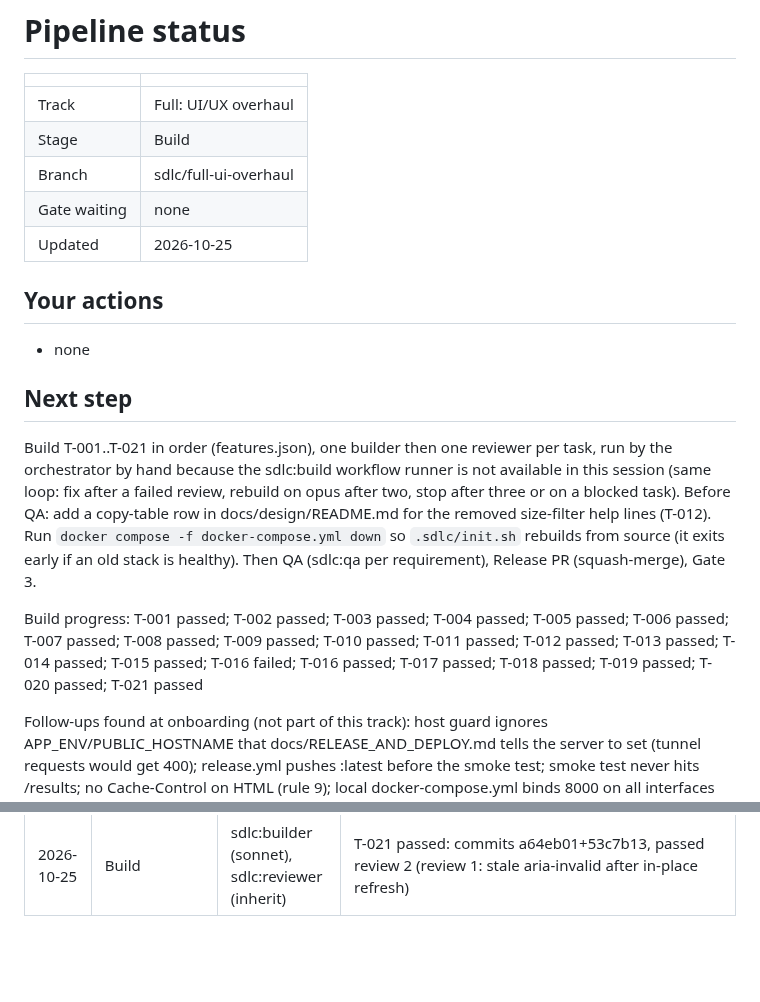
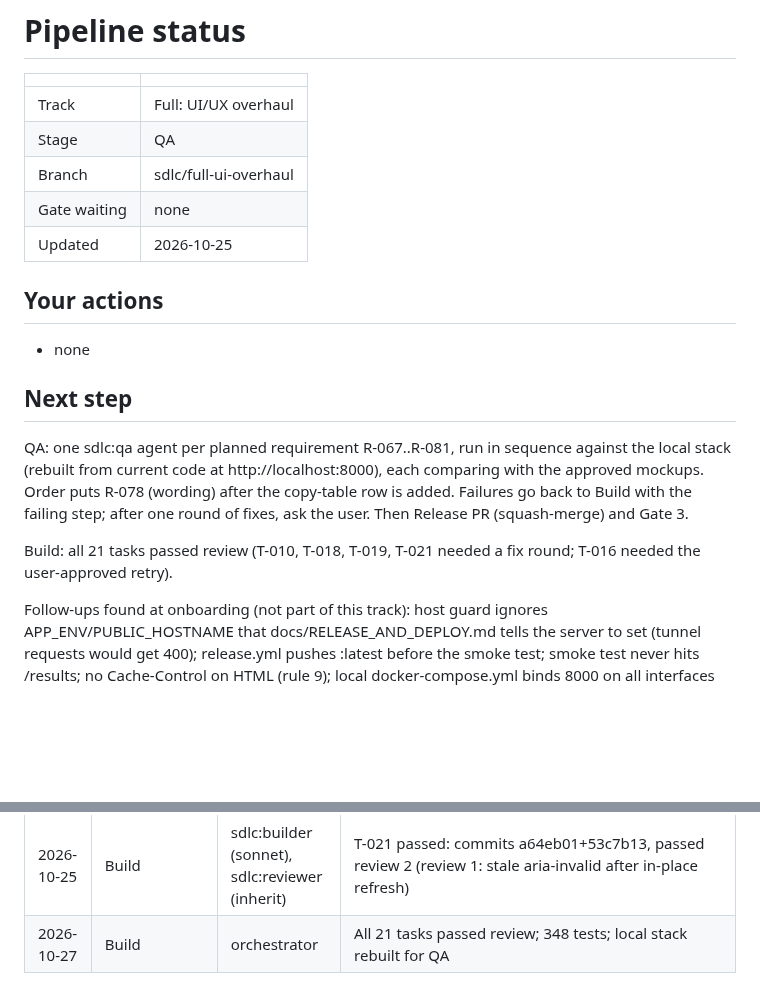
Before and after one commit to chauhanprateek89/vram-sherpa, a Markdown page: .sdlc/STATUS.md, 2 parts joined by grey strips. Drawn GitHub-style; blank space fills up the shorter version.

```diff
--- a/.sdlc/STATUS.md
+++ b/.sdlc/STATUS.md
@@ -3,7 +3,7 @@
 | | |
 | --- | --- |
 | Track | Full: UI/UX overhaul |
-| Stage | Build |
+| Stage | QA |
 | Branch | sdlc/full-ui-overhaul |
 | Gate waiting | none |
 | Updated | 2026-10-25 |
@@ -14,9 +14,9 @@
 
 ## Next step
 
-Build T-001..T-021 in order (features.json), one builder then one reviewer per task, run by the orchestrator by hand because the sdlc:build workflow runner is not available in this session (same loop: fix after a failed review, rebuild on opus after two, stop after three or on a blocked task). Before QA: add a copy-table row in docs/design/README.md for the removed size-filter help lines (T-012). Run `docker compose -f docker-compose.yml down` so `.sdlc/init.sh` rebuilds from source (it exits early if an old stack is healthy). Then QA (sdlc:qa per requirement), Release PR (squash-merge), Gate 3.
+QA: one sdlc:qa agent per planned requirement R-067..R-081, run in sequence against the local stack (rebuilt from current code at http://localhost:8000), each comparing with the approved mockups. Order puts R-078 (wording) after the copy-table row is added. Failures go back to Build with the failing step; after one round of fixes, ask the user. Then Release PR (squash-merge) and Gate 3.
 
-Build progress: T-001 passed; T-002 passed; T-003 passed; T-004 passed; T-005 passed; T-006 passed; T-007 passed; T-008 passed; T-009 passed; T-010 passed; T-011 passed; T-012 passed; T-013 passed; T-014 passed; T-015 passed; T-016 failed; T-016 passed; T-017 passed; T-018 passed; T-019 passed; T-020 passed; T-021 passed
+Build: all 21 tasks passed review (T-010, T-018, T-019, T-021 needed a fix round; T-016 needed the user-approved retry).
 
 Follow-ups found at onboarding (not part of this track): host guard ignores APP_ENV/PUBLIC_HOSTNAME that docs/RELEASE_AND_DEPLOY.md tells the server to set (tunnel requests would get 400); release.yml pushes :latest before the smoke test; smoke test never hits /results; no Cache-Control on HTML (rule 9); local docker-compose.yml binds 8000 on all interfaces (rule 3).
 
@@ -69,3 +69,4 @@ Follow-ups found at onboarding (not part of this track): host guard ignores APP_
 | 2026-10-25 | Build | sdlc:builder (sonnet), sdlc:reviewer (inherit) | T-019 passed: commits 118014e+cefcb48, passed review 2 (review 1: step circles 32px, link colour); 0px diff vs mockup with line-height 1.5 |
 | 2026-10-25 | Build | sdlc:builder (opus), sdlc:reviewer (inherit) | T-020 passed: commit 80c9954, passed first review; 88 views match mockups (<1px); carry O-1 aria-invalid, O-2 label letter-spacing to T-021 |
 | 2026-10-25 | Build | sdlc:builder (sonnet), sdlc:reviewer (inherit) | T-021 passed: commits a64eb01+53c7b13, passed review 2 (review 1: stale aria-invalid after in-place refresh) |
+| 2026-10-27 | Build | orchestrator | All 21 tasks passed review; 348 tests; local stack rebuilt for QA |
```
Also changed, not shown: docs/design/README.md (+2 -0 lines).
